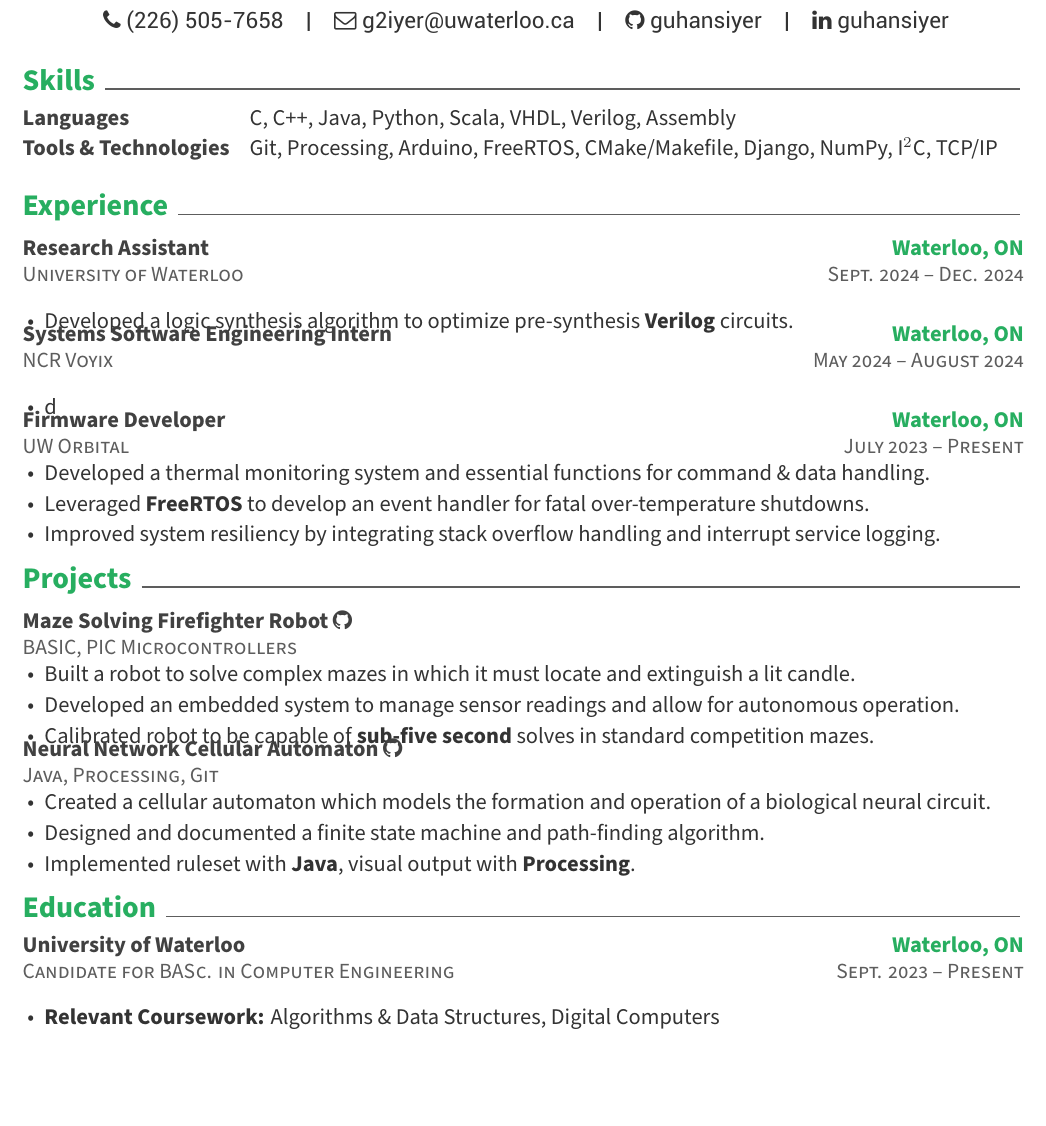
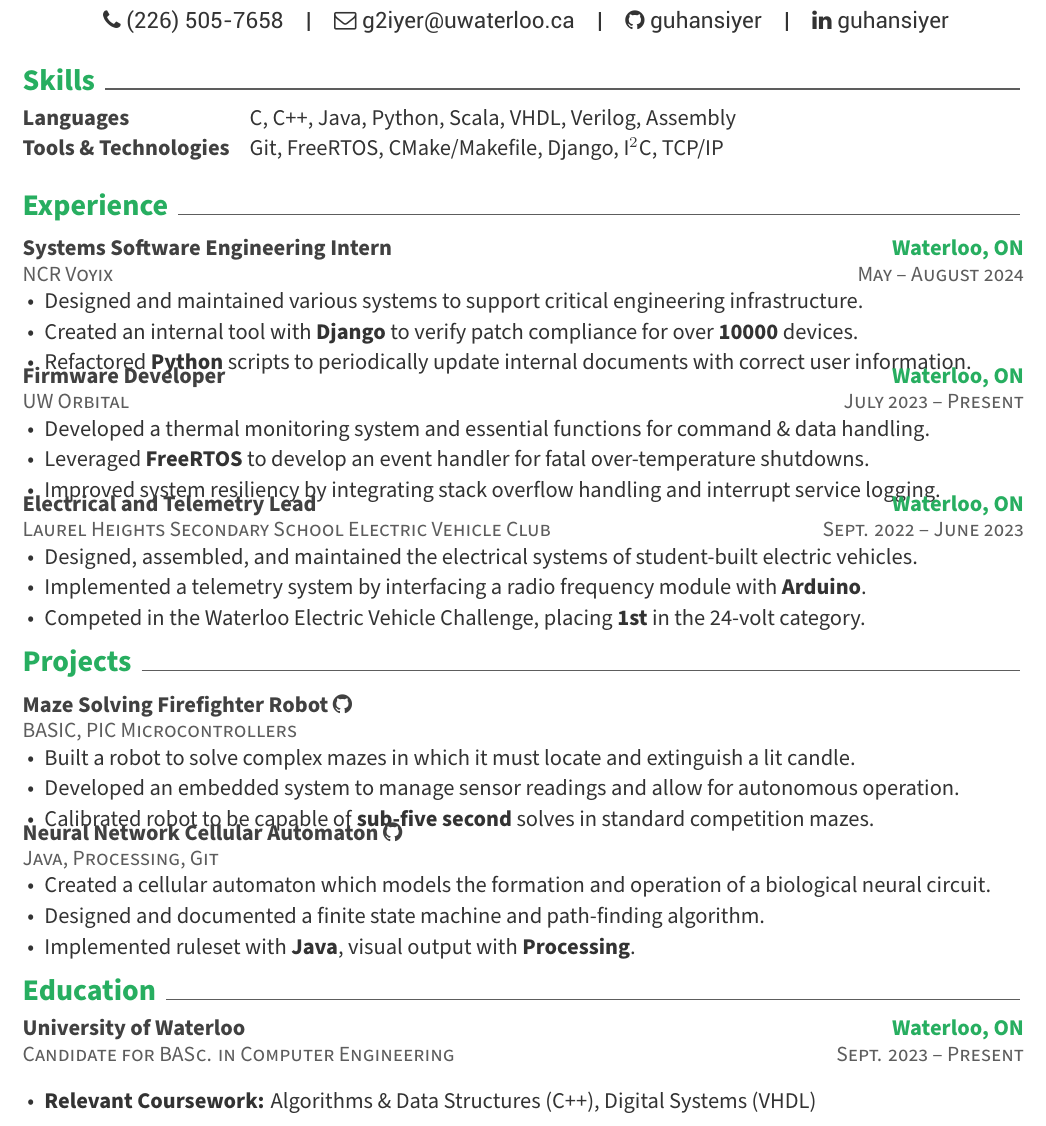
Before and after one commit to guhansiyer/resume, a LaTeX CV (resume.tex, which reads resume/education.tex, resume/experience.tex, resume/skills.tex): part of the page, cut so that both start at the same text, the shorter picture padded with empty space. Compiled offline with XeLaTeX.

Commit message:
Mid WT1 Update

```diff
--- a/resume/education.tex
+++ b/resume/education.tex
@@ -8,7 +8,7 @@
     {Sept. 2023 -- Present} % Date(s)
     {
       \begin{cvitems} % Description(s) bullet points
-         \item {\textbf{Relevant Coursework:} Algorithms \& Data Structures, Digital Computers}
+         \item {\textbf{Relevant Coursework:} Algorithms \& Data Structures (C++), Digital Systems (VHDL)}
       \end{cvitems}
     }
 \end{cventries}
--- a/resume/experience.tex
+++ b/resume/experience.tex
@@ -1,26 +1,28 @@
 \cvsection{Experience}
 
 \begin{cventries}
- \cventry
-    {University of Waterloo} % Job title
-    {Research Assistant} % Organization
-    {Waterloo, ON} % Location
-    {Sept. 2024 -- Dec. 2024} % Date(s)
-    {
-        \begin{cvitems} % Description(s) bullet points
-            \item {Developed a logic synthesis algorithm to optimize pre-synthesis \textbf{Verilog} circuits.} % Description(s) bullet points
-            \end{cvitems}
-    }
+%  \cventry
+%     {University of Waterloo} % Job title
+%     {Research Assistant} % Organization
+%     {Waterloo, ON} % Location
+%     {Sept. -- Dec. 2024} % Date(s)
+%     {
+%         \begin{cvitems} % Description(s) bullet points
+%             \item {Developed a logic synthesis algorithm to optimize pre-synthesis \textbf{Verilog} circuits.} % Description(s) bullet points
+%         \end{cvitems}
+%     }
 
 
  \cventry
     {NCR Voyix} % Job title
     {Systems Software Engineering Intern} % Organization
     {Waterloo, ON} % Location
-    {May 2024 -- August 2024} % Date(s)
+    {May -- August 2024} % Date(s)
     {
         \begin{cvitems}
-            \item {d}
+            \item {Designed and maintained various systems to support critical engineering infrastructure.}
+            \item {Created an internal tool with \textbf{Django} to verify patch compliance for over \textbf{10000} devices.}
+            \item {Refactored \textbf{Python} scripts to periodically update internal documents with correct user information.}
         \end{cvitems}
     }
 
@@ -32,9 +34,22 @@
     {
       \begin{cvitems} % Description(s) bullet points
         \item {Developed a thermal monitoring system and essential functions for command \& data handling.}
-	  \item {Leveraged \textbf{FreeRTOS} to develop an event handler for fatal over-temperature shutdowns.}
+	    \item {Leveraged \textbf{FreeRTOS} to develop an event handler for fatal over-temperature shutdowns.}
         \item {Improved system resiliency by integrating stack overflow handling and interrupt service logging.}
       \end{cvitems}
     }
 
+ \cventry
+    {Laurel Heights Secondary School Electric Vehicle Club} % Job title
+    {Electrical and Telemetry Lead} % Organization
+    {Waterloo, ON} % Location
+    {Sept. 2022 -- June 2023} % Date(s)
+    {
+      \begin{cvitems} % Description(s) bullet points
+        \item {Designed, assembled, and maintained the electrical systems of student-built electric vehicles.}
+	    \item {Implemented a telemetry system by interfacing a radio frequency module with \textbf{Arduino}.}
+        \item {Competed in the Waterloo Electric Vehicle Challenge, placing \textbf{1st} in the 24-volt category.}
+      \end{cvitems}
+    }
+
 \end{cventries}
--- a/resume/skills.tex
+++ b/resume/skills.tex
@@ -7,6 +7,6 @@
 
   \cvskill
     {Tools \& Technologies} % Type
-    {Git, Processing, Arduino, FreeRTOS, CMake/Makefile, Django, NumPy, I$^2$C, TCP/IP} % Skillset
+    {Git, FreeRTOS, CMake/Makefile, Django, I$^2$C, TCP/IP} % Skillset
 
 \end{cvskills}
```
Also changed, not shown: resume.pdf, 3 other files.
